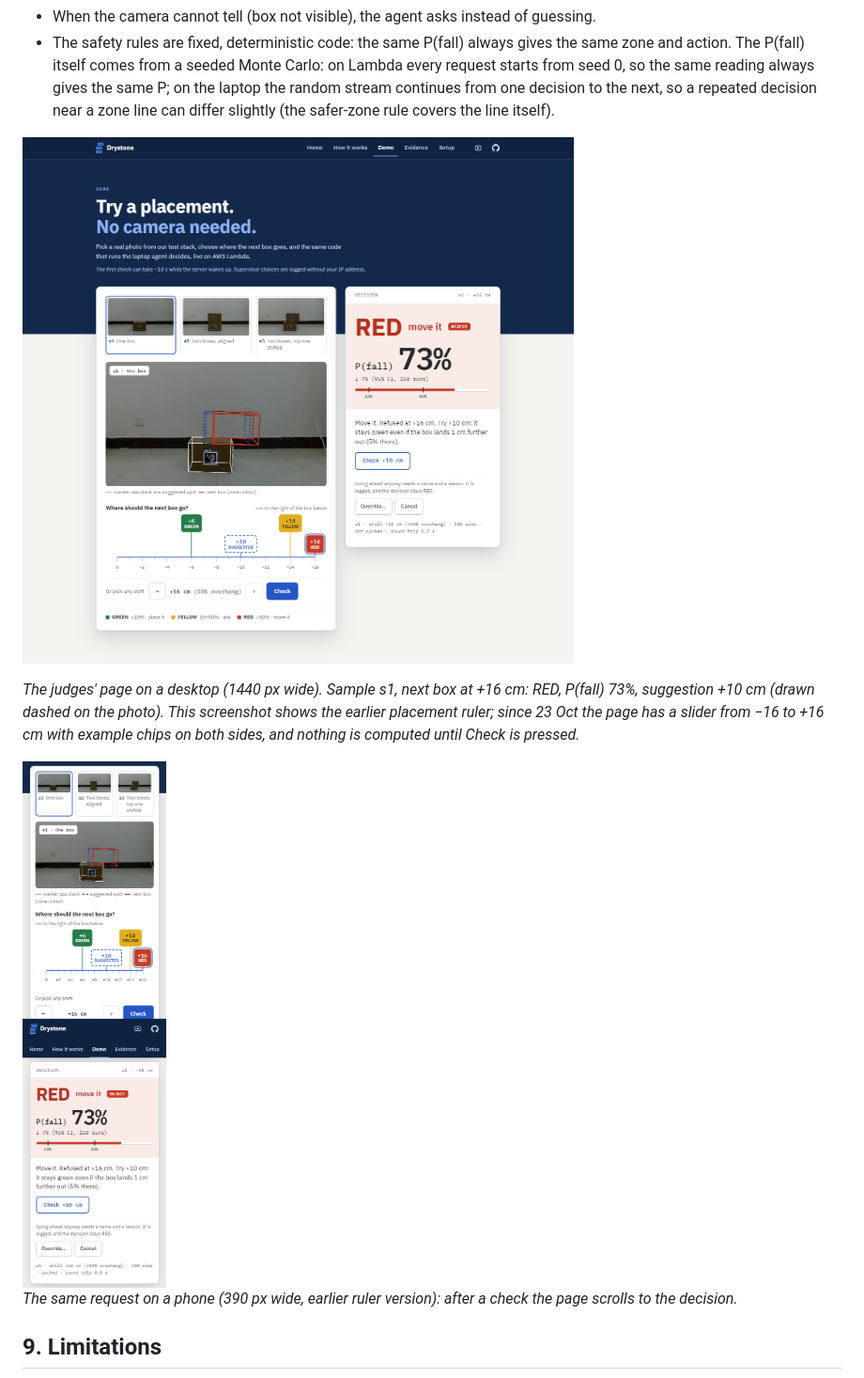
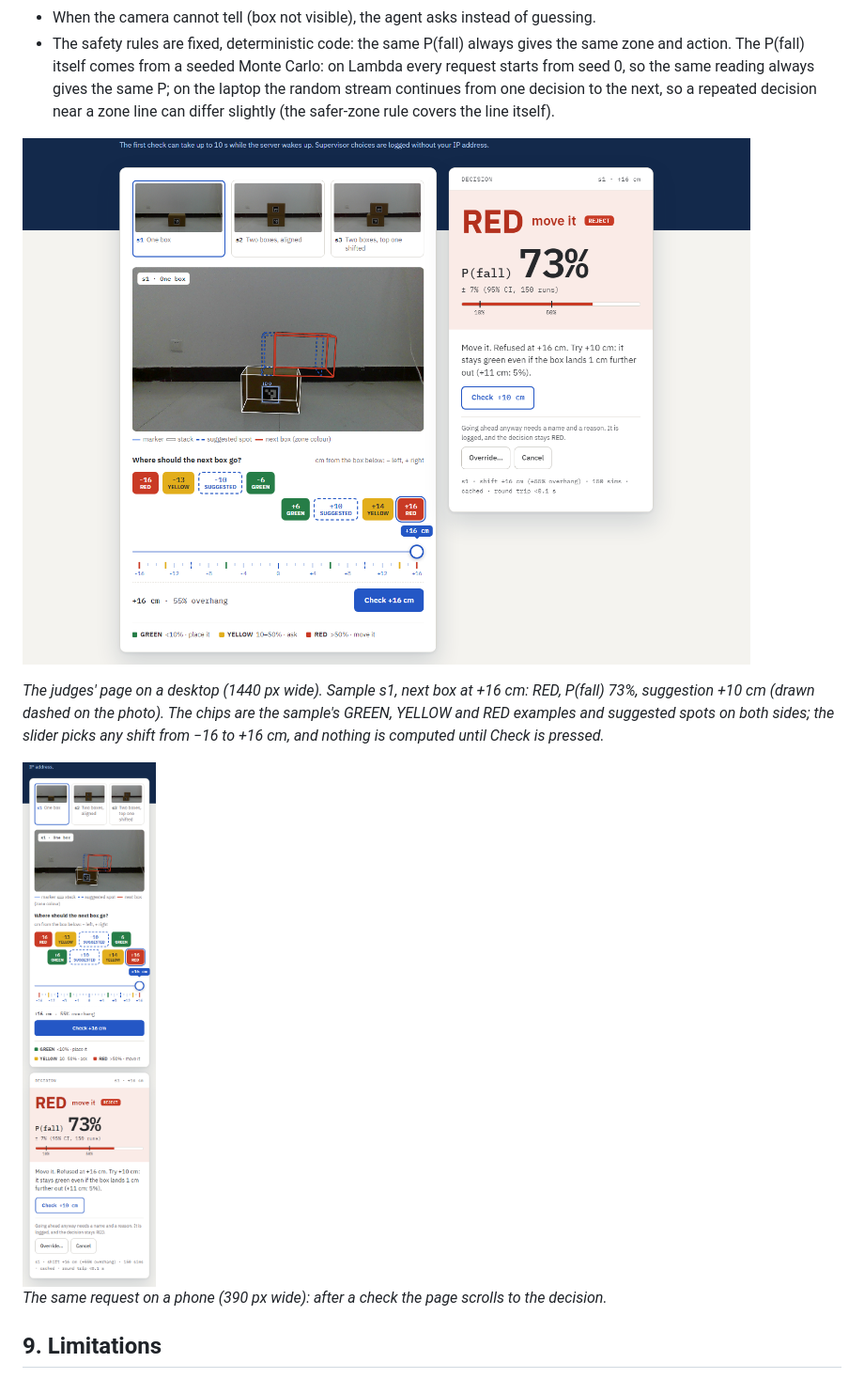
Before and after one commit to yasinfitrah24-tech/drystone, a Markdown page: docs/REPORT.md, the part around the change. Shown at 94% size. GitHub-like rendering; pictures changed too: docs/img/web_desktop.png, docs/img/web_mobile.png.

Commit message:
REPORT: new judges' page screenshots (slider, s1 +16 cm RED, suggestion +10 cm), captions updated
Captured with headless Edge from the local server (same page as the live image):
1440 px desktop and 390 px phone; PNGs carry no text metadata.

Co-Authored-By: Claude Opus 5.5 <noreply@anthropic.com>

```diff
--- a/docs/REPORT.md
+++ b/docs/REPORT.md
@@ -457,12 +457,12 @@ From the evaluation (25 trials, `agent.py --aws`) unless noted:
 drawn dashed on the photo](img/web_desktop.png)
 
 *The judges' page on a desktop (1440 px wide). Sample s1, next box at +16 cm: RED, P(fall) 73%, suggestion +10 cm
-(drawn dashed on the photo). This screenshot shows the earlier placement ruler; since 23 Oct the page has a slider
-from −16 to +16 cm with example chips on both sides, and nothing is computed until Check is pressed.*
+(drawn dashed on the photo). The chips are the sample's GREEN, YELLOW and RED examples and suggested spots on both
+sides; the slider picks any shift from −16 to +16 cm, and nothing is computed until Check is pressed.*
 
 <img src="img/web_mobile.png" alt="The judges' page on a phone (390 px): the same RED decision below the placement control" width="320">
 
-*The same request on a phone (390 px wide, earlier ruler version): after a check the page scrolls to the decision.*
+*The same request on a phone (390 px wide): after a check the page scrolls to the decision.*
 
 ## 9. Limitations
 - Markers are required on every box; faded markers in dim light can be missed.
```
